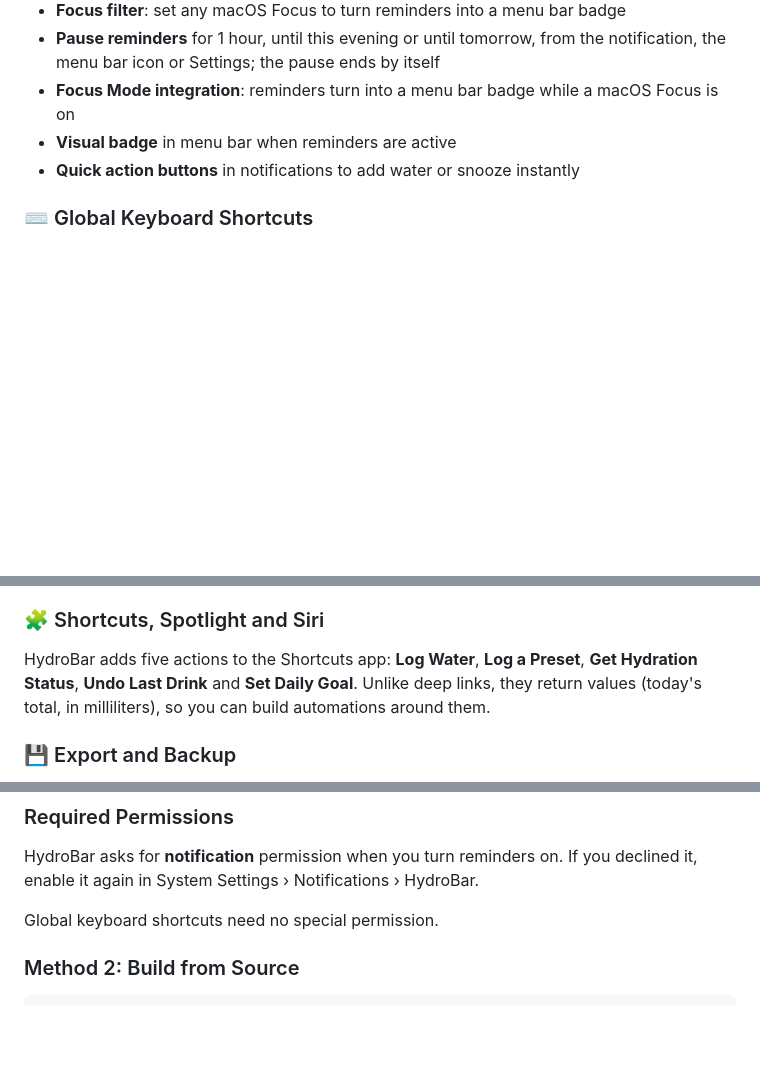
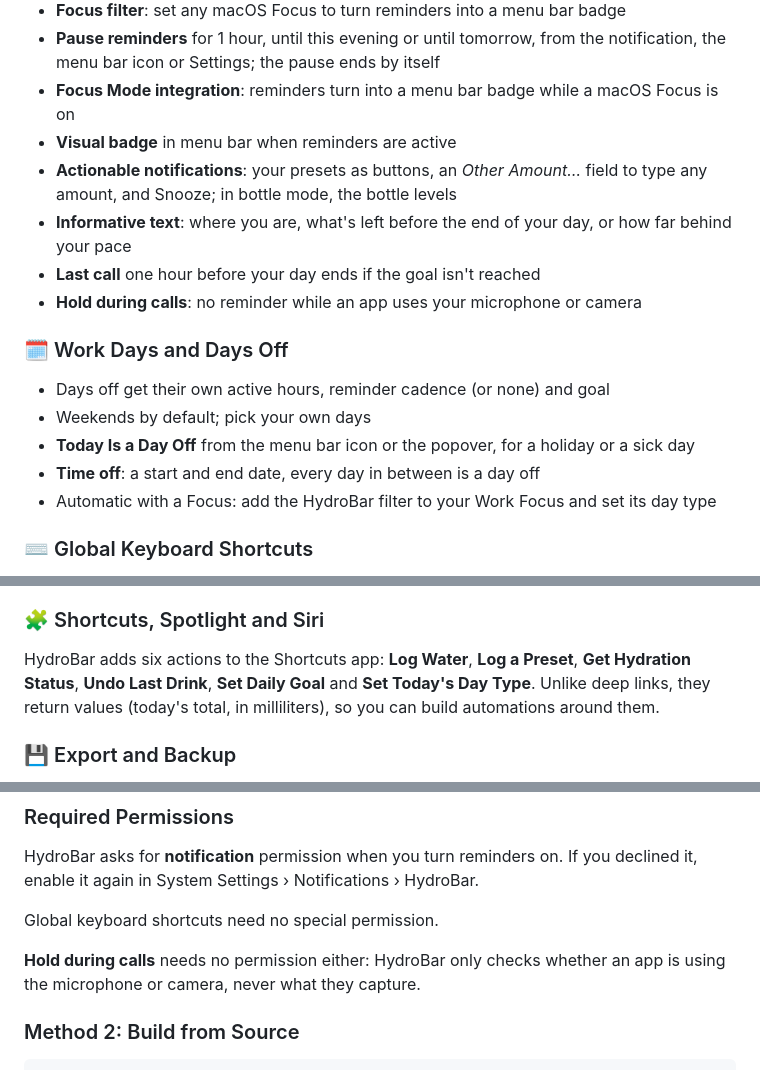
Before and after one commit to aedhx/HydroBar, a Markdown page: README.md, 3 parts joined by grey strips. Drawn GitHub-style; blank space fills up the shorter version.

Commit message:
docs: days off, actionable notifications and call hold in v2.0 notes

```diff
--- a/README.md
+++ b/README.md
@@ -55,7 +55,17 @@ Built with SwiftUI and following Apple's Human Interface Guidelines, HydroBar of
 - **Pause reminders** for 1 hour, until this evening or until tomorrow, from the notification, the menu bar icon or Settings; the pause ends by itself
 - **Focus Mode integration**: reminders turn into a menu bar badge while a macOS Focus is on
 - **Visual badge** in menu bar when reminders are active
-- **Quick action buttons** in notifications to add water or snooze instantly
+- **Actionable notifications**: your presets as buttons, an *Other Amount…* field to type any amount, and Snooze; in bottle mode, the bottle levels
+- **Informative text**: where you are, what's left before the end of your day, or how far behind your pace
+- **Last call** one hour before your day ends if the goal isn't reached
+- **Hold during calls**: no reminder while an app uses your microphone or camera
+
+### 🗓️ Work Days and Days Off
+- Days off get their own active hours, reminder cadence (or none) and goal
+- Weekends by default; pick your own days
+- **Today Is a Day Off** from the menu bar icon or the popover, for a holiday or a sick day
+- **Time off**: a start and end date, every day in between is a day off
+- Automatic with a Focus: add the HydroBar filter to your Work Focus and set its day type
 
 ### ⌨️ Global Keyboard Shortcuts
 - **Custom shortcuts** for each preset amount, plus **Undo** and **Open HydroBar**
@@ -119,8 +129,9 @@ Full grammar, security model, error codes and `x-callback-url` support:
 
 ### 🧩 Shortcuts, Spotlight and Siri
 
-HydroBar adds five actions to the Shortcuts app: **Log Water**, **Log a Preset**,
-**Get Hydration Status**, **Undo Last Drink** and **Set Daily Goal**. Unlike deep
+HydroBar adds six actions to the Shortcuts app: **Log Water**, **Log a Preset**,
+**Get Hydration Status**, **Undo Last Drink**, **Set Daily Goal** and
+**Set Today's Day Type**. Unlike deep
 links, they return values (today's total, in milliliters), so you can build
 automations around them.
 
@@ -168,6 +179,9 @@ HydroBar asks for **notification** permission when you turn reminders on. If you
 declined it, enable it again in System Settings › Notifications › HydroBar.
 
 Global keyboard shortcuts need no special permission.
+
+**Hold during calls** needs no permission either: HydroBar only checks whether an
+app is using the microphone or camera, never what they capture.
 
 ### Method 2: Build from Source
 
```
Also changed, not shown: RELEASE_NOTES_v2.0.md (+21 -3 lines), docs/ROADMAP_FONCTIONNALITES.md (+10 -2 lines).
